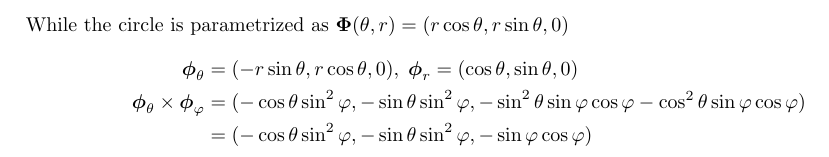
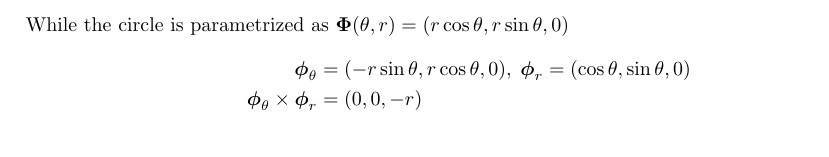
Before and after one commit to poonkeegan/school, a LaTeX document (matb42/a8.tex): part of page 8 of 8, cut so that both start at the same text. Compiled offline with pdfLaTeX.

Commit message:
Mon Mar 19 15:39:48 EDT 2018

```diff
--- a/matb42/a8.tex
+++ b/matb42/a8.tex
@@ -227,8 +227,7 @@ Mar 20th 2018}
                 While the circle is parametrized as $\boldsymbol \Phi (\theta, r) = (r\cos \theta, r\sin \theta, 0)$
                 \begin{align*}
                 \boldsymbol \phi_{\theta} &= (-r\sin \theta, r\cos \theta, 0) ,\; \boldsymbol \phi_{r} = (\cos\theta, \sin\theta, 0)\\
-                \boldsymbol \phi_\theta \times \boldsymbol \phi_\varphi &= (-\cos\theta \sin^2\varphi, -\sin\theta \sin^2\varphi, - \sin^2\theta \sin\varphi \cos\varphi - \cos^2\theta \sin \varphi \cos \varphi) \\
-                &= (-\cos\theta \sin^2\varphi, -\sin\theta \sin^2\varphi, - \sin\varphi \cos\varphi ) \\
+                \boldsymbol \phi_\theta \times \boldsymbol \phi_r &= (0,0,-r) \\
                 \end{align*}
 
 
```
Also changed, not shown: matb42/a8.pdf.
